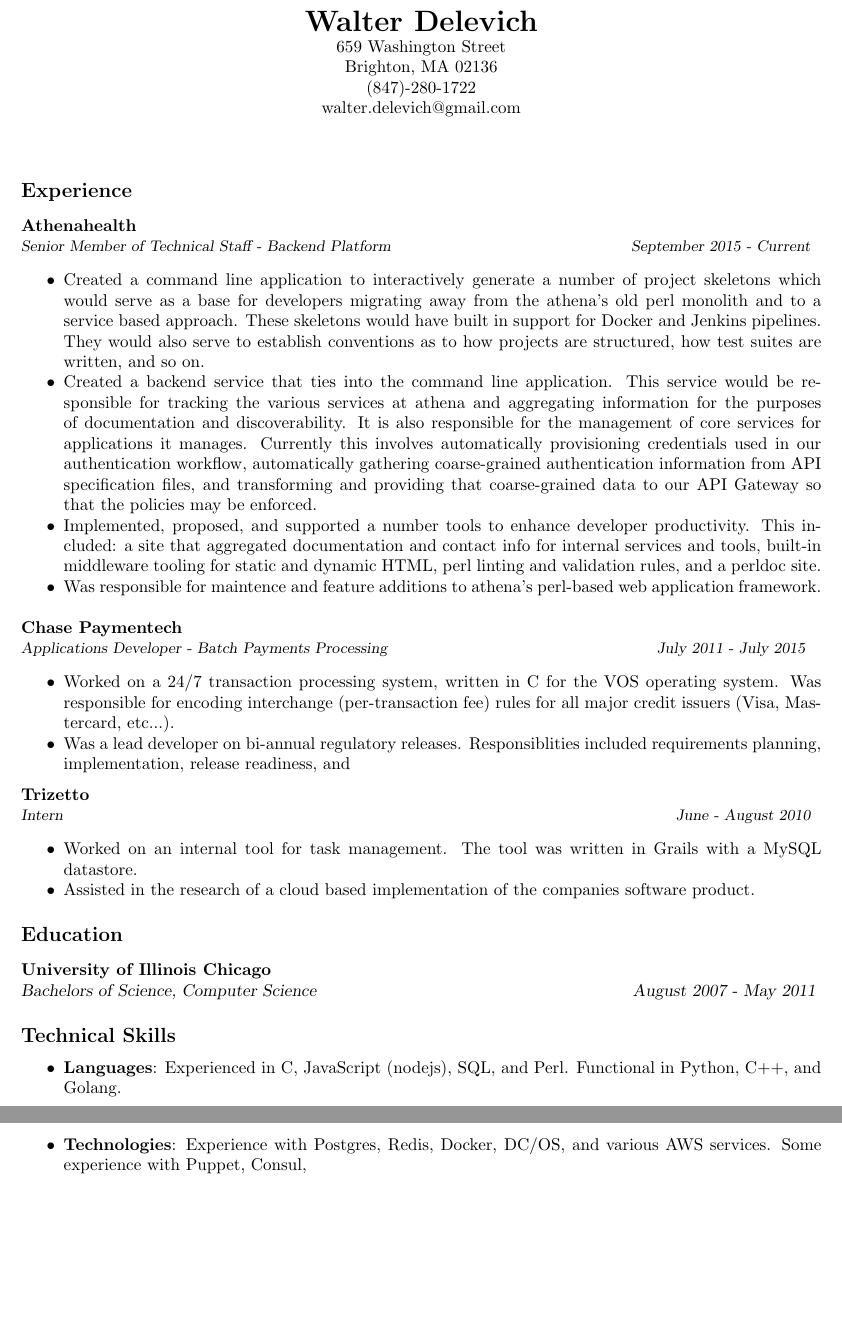
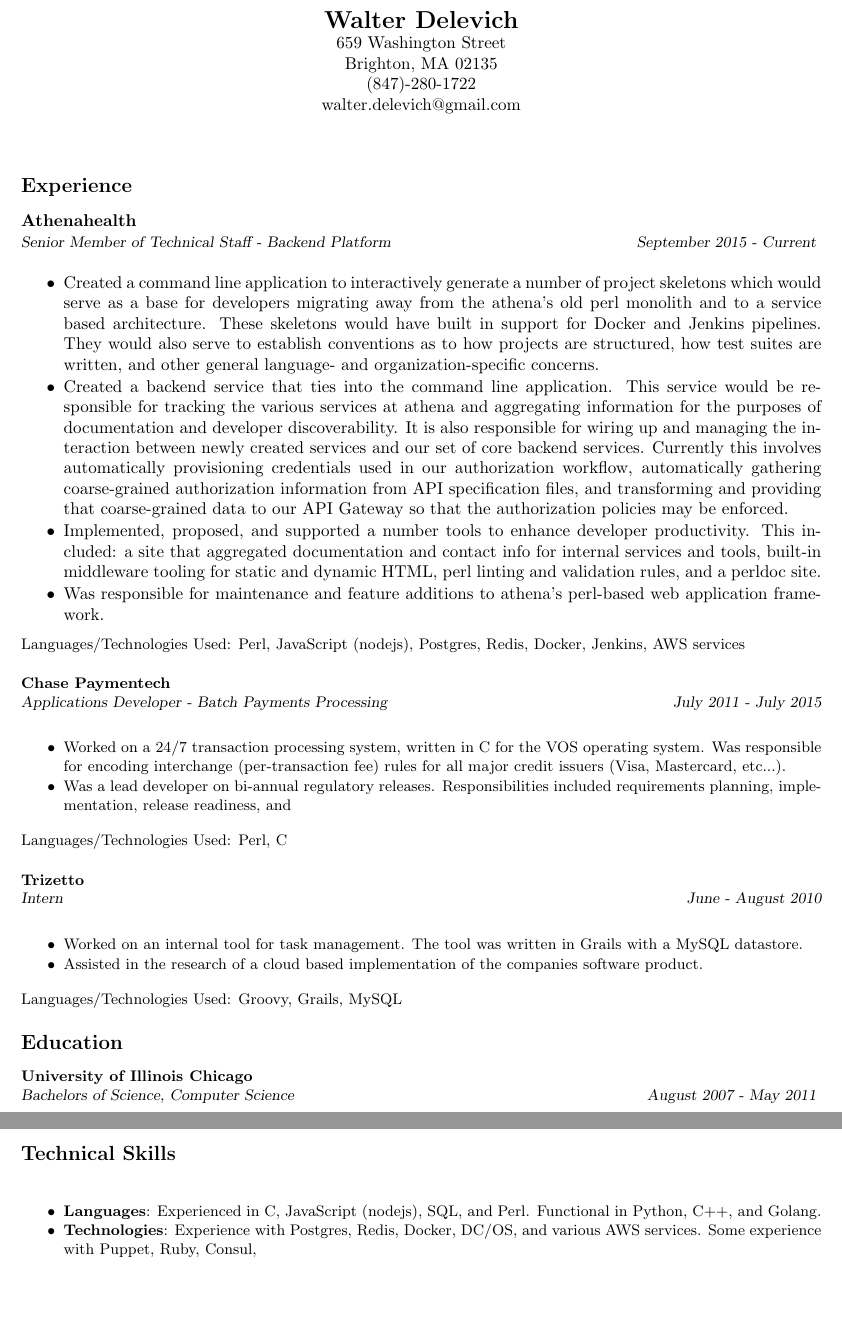
Before and after one commit to casba/resume, a LaTeX CV (wdelevich.tex): two parts of pages 1 and 2 of 2, joined at a grey line, cut so that both start at the same text. Compiled offline with pdfLaTeX.

Commit message:
Change some things up

```diff
--- a/wdelevich.tex
+++ b/wdelevich.tex
@@ -17,9 +17,9 @@
 \thispagestyle{empty} % this page has no header
 
 \begin{center}
-\textbf{\LARGE{Walter Delevich}}\\
+\textbf{\Large{Walter Delevich}}\\
 659 Washington Street\\
-Brighton, MA 02136\\
+Brighton, MA 02135\\
 (847)-280-1722 \\
 walter.delevich@gmail.com
 \end{center}
@@ -29,43 +29,42 @@
 \section{\large{Experience}}
 \vspace{8pt}
 \textbf{Athenahealth} \\
-{\sl \small{Senior Member of Technical Staff - Backend Platform\hfill September 2015 - Current }}
-\vspace{8pt}
-  \begin{itemize} \itemsep -2pt % reduce space between items
-    \item Created a command line application to interactively generate a number of project skeletons which would serve as a base for developers migrating away from the athena's old perl monolith and to a service based approach. These skeletons would have built in support for Docker and Jenkins pipelines. They would also serve to establish conventions as to how projects are structured, how test suites are written, and so on.
-    \item Created a backend service that ties into the command line application. This service would be responsible for tracking the various services at athena and aggregating information for the purposes of documentation and discoverability. It is also responsible for the management of core services for applications it manages. Currently this involves automatically provisioning credentials used in our authentication workflow, automatically gathering coarse-grained authentication information from API specification files, and transforming and providing that coarse-grained data to our API Gateway so that the policies may be enforced.
+{\sl \small{Senior Member of Technical Staff - Backend Platform\hfill September 2015 - Current }} \\
+  \begin{itemize} \itemsep -1pt % reduce space between items
+    \item Created a command line application to interactively generate a number of project skeletons which would serve as a base for developers migrating away from the athena's old perl monolith and to a service based architecture. These skeletons would have built in support for Docker and Jenkins pipelines. They would also serve to establish conventions as to how projects are structured, how test suites are written, and other general language- and organization-specific concerns.
+    \item Created a backend service that ties into the command line application. This service would be responsible for tracking the various services at athena and aggregating information for the purposes of documentation and developer discoverability. It is also responsible for wiring up and managing the interaction between newly created services and our set of core backend services. Currently this involves automatically provisioning credentials used in our authorization workflow, automatically gathering coarse-grained authorization information from API specification files, and transforming and providing that coarse-grained data to our API Gateway so that the authorization policies may be enforced.
     \item Implemented, proposed, and supported a number tools to enhance developer productivity. This included: a site that aggregated documentation and contact info for internal services and tools, built-in middleware tooling for static and dynamic HTML, perl linting and validation rules, and a perldoc site.
-    \item Was responsible for maintence and feature additions to athena's perl-based web application framework.
-  \end{itemize}
+    \item Was responsible for maintenance and feature additions to athena's perl-based web application framework.
+  \end{itemize} \vspace{-6pt}
+\small{Languages/Technologies Used: Perl, JavaScript (nodejs), Postgres, Redis, Docker, Jenkins, AWS services}
 
 \textbf{Chase Paymentech} \\
-{\sl \small{Applications Developer - Batch Payments Processing\hfill    July 2011 - July 2015 } }
-\vspace{8pt}
-  \begin{itemize} \itemsep -2pt
+{\sl \small{Applications Developer - Batch Payments Processing\hfill    July 2011 - July 2015 }}
+  \begin{itemize} \itemsep -1pt % reduce space between items
     \item Worked on a 24/7 transaction processing system, written in C for the VOS operating system. Was responsible for encoding interchange (per-transaction fee) rules for all major credit issuers (Visa, Mastercard, etc...).
-    \item Was a lead developer on bi-annual regulatory releases. Responsiblities included requirements planning, implementation, release readiness, and
+    \item Was a lead developer on bi-annual regulatory releases. Responsibilities included requirements planning, implementation, release readiness, and
   \end{itemize} \vspace{-6pt}
+\small{Languages/Technologies Used: Perl, C}
 
 \textbf{Trizetto} \\
 {\sl \small{Intern\hfill June - August 2010 }}
-\vspace{8pt}
-  \begin{itemize} \itemsep -2pt % reduce space between items
+  \begin{itemize} \itemsep -1pt % reduce space between items
     \item Worked on an internal tool for task management. The tool was written in Grails with a MySQL datastore.
     \item Assisted in the research of a cloud based implementation of the companies software product.
-  \end{itemize}
+  \end{itemize} \vspace{-6pt}
+\small{Languages/Technologies Used: Groovy, Grails, MySQL}
 
 \section{\large{Education}}
 \vspace{8pt}
 \textbf{University of Illinois Chicago} \\
-{\sl Bachelors of Science, Computer Science \hfill August 2007 - May 2011 }
+{\sl Bachelors of Science, Computer Science \hfill August 2007 - May 2011 } \\
 
 \section{\large{Technical Skills}}
 \vspace{16pt}
 \begin{itemize} \itemsep -2pt % reduce space between items
   \item \textbf{Languages}: Experienced in C, JavaScript (nodejs), SQL, and Perl. Functional in Python, C++, and Golang.
-  \item \textbf{Technologies}: Experience with Postgres, Redis, Docker, DC/OS, and various AWS services. Some experience with Puppet, Consul,
+  \item \textbf{Technologies}: Experience with Postgres, Redis, Docker, DC/OS, and various AWS services. Some experience with Puppet, Ruby, Consul,
 \end{itemize}
-
 
 \end{resume}
 \end{document}
```
Also changed, not shown: wdelevich.pdf (added), 1 other file.
